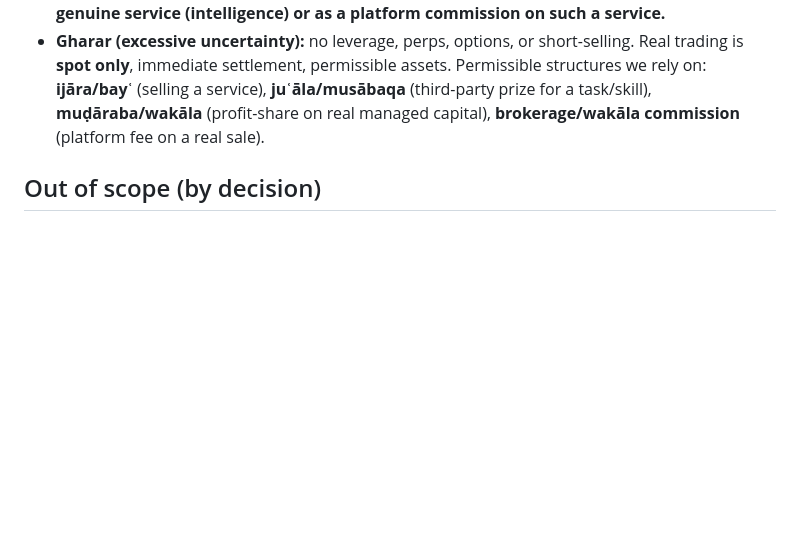
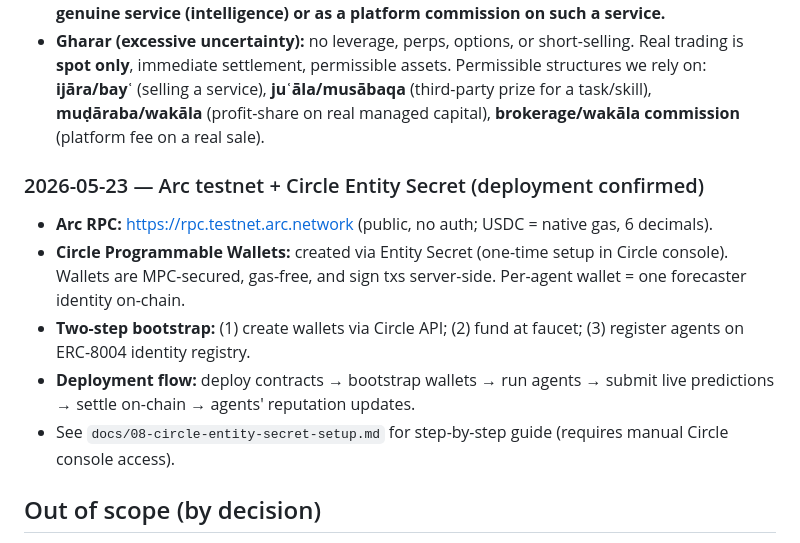
Before and after one commit to Eienel/adamandeve, a Markdown page: docs/01-decisions.md, the part around the change. Rendered like a GitHub page; blank space fills up the shorter version.

```diff
--- a/docs/01-decisions.md
+++ b/docs/01-decisions.md
@@ -73,6 +73,13 @@ Avoid the three prohibitions:
 - **Gharar (excessive uncertainty):** no leverage, perps, options, or short-selling. Real trading is **spot only**, immediate settlement, permissible assets.
 Permissible structures we rely on: **ijāra/bayʿ** (selling a service), **juʿāla/musābaqa** (third-party prize for a task/skill), **muḍāraba/wakāla** (profit-share on real managed capital), **brokerage/wakāla commission** (platform fee on a real sale).
 
+### 2026-05-23 — Arc testnet + Circle Entity Secret (deployment confirmed)
+- **Arc RPC:** https://rpc.testnet.arc.network (public, no auth; USDC = native gas, 6 decimals).
+- **Circle Programmable Wallets:** created via Entity Secret (one-time setup in Circle console). Wallets are MPC-secured, gas-free, and sign txs server-side. Per-agent wallet = one forecaster identity on-chain.
+- **Two-step bootstrap:** (1) create wallets via Circle API; (2) fund at faucet; (3) register agents on ERC-8004 identity registry.
+- **Deployment flow:** deploy contracts → bootstrap wallets → run agents → submit live predictions → settle on-chain → agents' reputation updates.
+- See `docs/08-circle-entity-secret-setup.md` for step-by-step guide (requires manual Circle console access).
+
 ## Out of scope (by decision)
 - USYC / any yield product (riba).
 - Betting pools / parimutuel / winner-takes-stakes (maysir).
```
Also changed, not shown: docs/08-circle-entity-secret-setup.md (added, +186 -0 lines).
